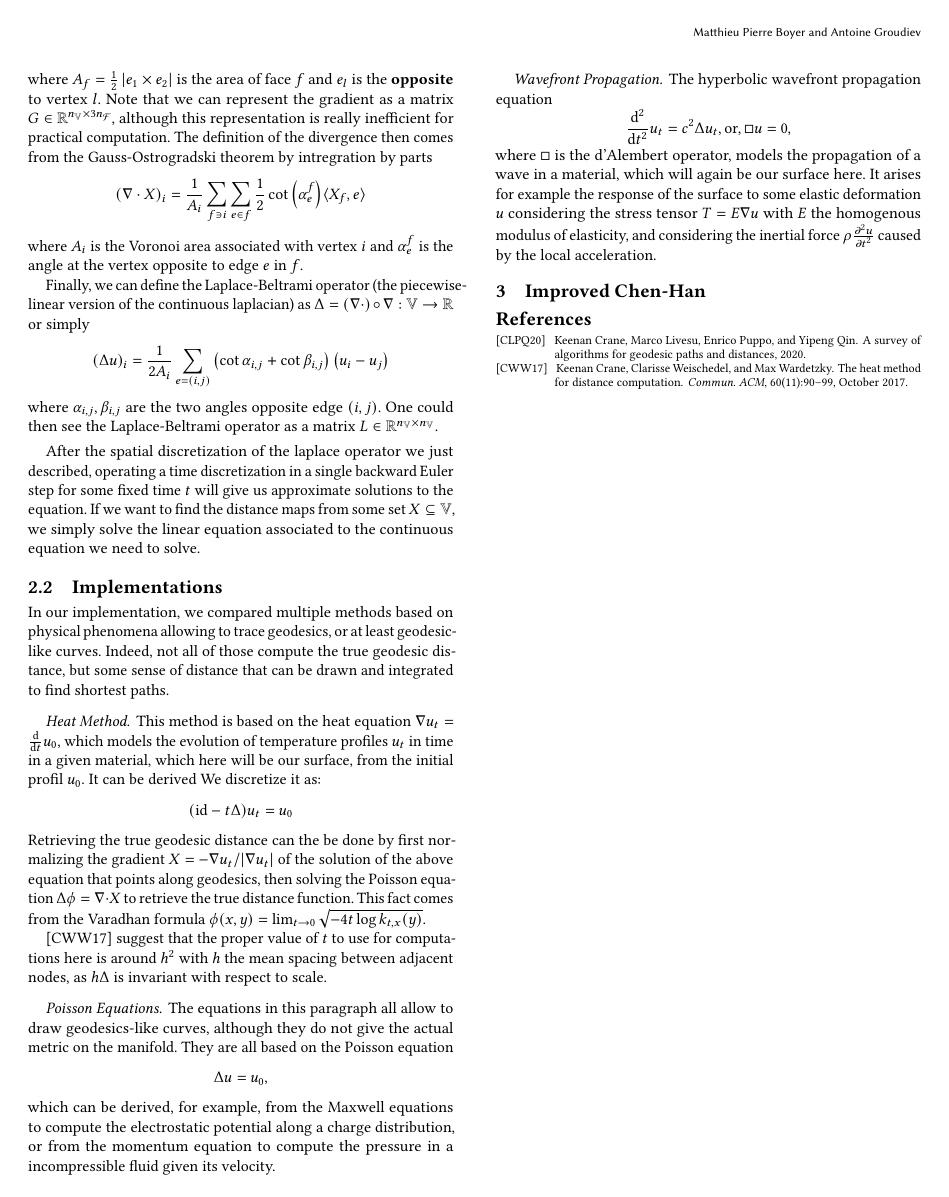
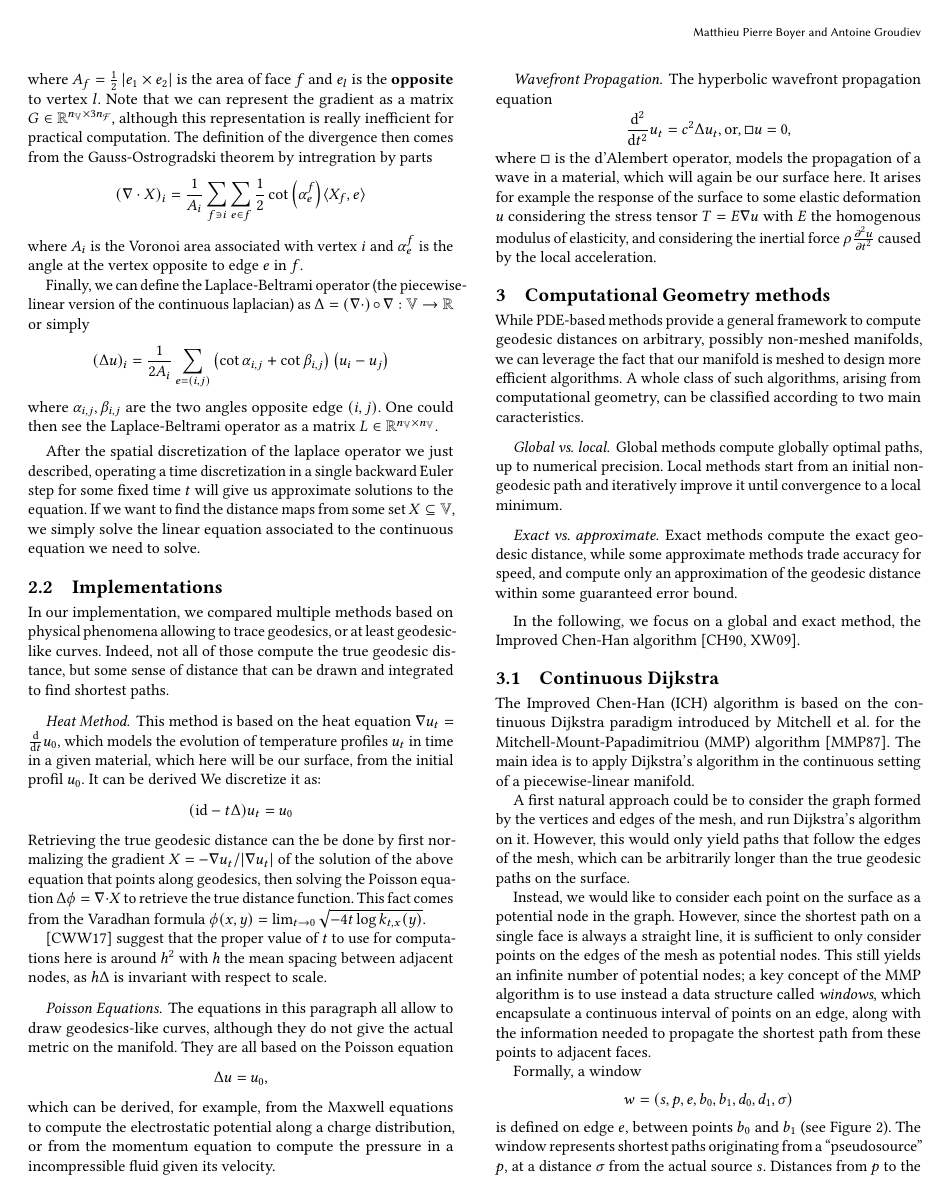
Before and after one commit to agroudiev/Geodesic-Paths, a LaTeX paper (report/report.tex): page 2 of 2 before the commit and page 2 of 3 after it. Compiled offline with pdfLaTeX.

Commit message:
feat(report): start to write ICH

```diff
--- a/report/report.tex
+++ b/report/report.tex
@@ -1,7 +1,8 @@
 \documentclass[sigconf,nonacm]{acmart}
 
 \bibliographystyle{alpha}
-\title{Geodesic Paths and Distances\\{\normalsize Report on \textit{A Survey of Algorithms for Geodesic Paths and Distances}}}
+\title[Geodesic Paths and Distances]{Geodesic Paths and Distances\texorpdfstring{\\{\normalsize Report on \textit{A Survey of Algorithms for Geodesic Paths and Distances}}}{}}
+
 
 \author{Matthieu Pierre Boyer}
 \authornote{Both authors contributed equally.}
@@ -31,21 +32,19 @@
 \def\d{\mathrm{d}}
 
 \begin{abstract}
-	In this report, we look at different methods to compute shortest-paths
+	In this report, we investigate different methods to compute shortest-paths
 	on meshed $2$-manifolds embedded in $\R^{3}$, based on \cite{craneSurvey}.
 	We will most notably compare different types of methods, either coming from
-	the resolution of PDEs on the manifold and unfolding the embedding to $\R^{2}$.
-	We will also provide benchmarks on the different methods, implemented in Rust.
+	the resolution of PDEs on the manifold, or through the unfolding of the embedding to $\R^{2}$.
+	We also provide from-scratch implementations of three methods, namely the heat method, fast marching, and the Improved Chen-Han algorithm, and compare their performances on several datasets.
 	% for a blazingly fast™ result.
 \end{abstract}
-
-\keywords{Geodesic, Paths, Distances}
 
 \begin{teaserfigure}
 	% on peut remplacer l'image par quelque chose de plus horizontal du même genre, ou mettre plusieurs images côte à côte
 	\centering
 	\includegraphics[width=.4\textwidth]{images/rabbit-paths.png}
-	\caption{Geodesic paths on a meshed $2$-manifold computed with our implementation of the Improved Chen-Han algorithm. Faces are colored from red to green according to the distance of their barycenter to the source point. The geodesic path to each vertex is drawn in blue.}
+	\caption{Geodesic paths on a mesh, computed with our implementation of the Improved Chen-Han algorithm. Faces are colored from red to green according to the distance of their barycenter to the source point. The geodesic path to each vertex is drawn in blue.}
 	\Description{}
 	\label{fig:teaser}
 \end{teaserfigure}
@@ -173,5 +172,28 @@ $T = E\nabla u$ with $E$ the homogenous modulus of elasticity, and considering t
 $\rho \frac{\partial^{2}u}{\partial t^{2}}$ caused by the local acceleration.
 
 
-\section{Improved Chen-Han}
+\section{Computational Geometry methods}
+While PDE-based methods provide a general framework to compute geodesic distances on arbitrary, possibly non-meshed manifolds, we can leverage the fact that our manifold is meshed to design more efficient algorithms.
+A whole class of such algorithms, arising from computational geometry, can be classified according to two main caracteristics.
 
+\paragraph{Global vs.~local} Global methods compute globally optimal paths, up to numerical precision. Local methods start from an initial non-geodesic path and iteratively improve it until convergence to a local minimum.
+\paragraph{Exact vs.~approximate} Exact methods compute the exact geodesic distance, while some approximate methods trade accuracy for speed, and compute only an approximation of the geodesic distance within some guaranteed error bound.
+\vspace{5pt}
+
+In the following, we focus on a global and exact method, the Improved Chen-Han algorithm \cite{chen1990shortest,xin2009improving}.
+
+\subsection{Continuous Dijkstra}
+The Improved Chen-Han (ICH) algorithm is based on the continuous Dijkstra paradigm introduced by Mitchell et al. for the Mitchell-Mount-Papadimitriou (MMP) algorithm \cite{mitchell1987discrete}.
+The main idea is to apply Dijkstra's algorithm in the continuous setting of a piecewise-linear manifold.
+
+A first natural approach could be to consider the graph formed by the vertices and edges of the mesh, and run Dijkstra's algorithm on it. However, this would only yield paths that follow the edges of the mesh, which can be arbitrarily longer than the true geodesic paths on the surface.
+
+Instead, we would like to consider each point on the surface as a potential node in the graph.
+However, since the shortest path on a single face is always a straight line, it is sufficient to only consider points on the edges of the mesh as potential nodes.
+This still yields an infinite number of potential nodes; a key concept of the MMP algorithm is to use instead a data structure called \textit{windows}, which encapsulate a continuous interval of points on an edge, along with the information needed to propagate the shortest path from these points to adjacent faces.
+
+Formally, a window
+\begin{equation*}
+	w = (s, p, e, b_0, b_1, d_0, d_1, \sigma)
+\end{equation*}
+is defined on edge $e$, between points $b_0$ and $b_1$ (see \autoref{fig:ich-windows}). The window represents shortest paths originating from a ``pseudosource'' $p$, at a distance $\sigma$ from the actual source $s$. Distances from $p$ to the endpoints $b_0$ and $b_1$ of the window, respectively $d_0$ and $d_1$, are also stored.
@@ -178,3 +205,6 @@ $\rho \frac{\partial^{2}u}{\partial t^{2}}$ caused by the local acceleration.
+	\Description{}
+	\label{fig:ich-windows}
+\end{figure}
 
 \appendix
 \bibliography{report}
```
Also changed, not shown: report/report.bib (+30 -0 lines), report/images/window-illustration.png (added), report/report.pdf, report/report.tex (5 more changed lines).
